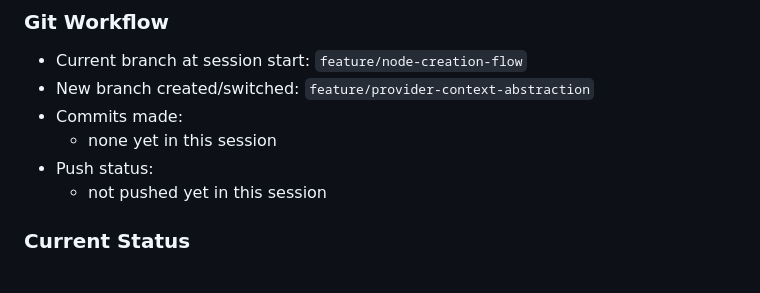
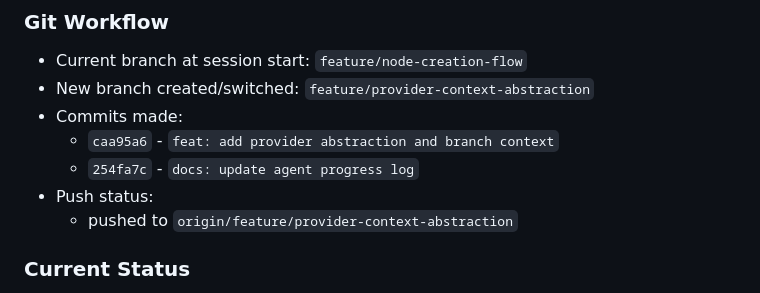
Before and after one commit to Howardleejhenhao/Generative-AI-LLM-Tree, a Markdown page: docs/agent-progress.md, the part around the change. Drawn GitHub-style.

Commit message:
docs: finalize agent progress log

```diff
--- a/docs/agent-progress.md
+++ b/docs/agent-progress.md
@@ -185,9 +185,10 @@
 - Current branch at session start: `feature/node-creation-flow`
 - New branch created/switched: `feature/provider-context-abstraction`
 - Commits made:
-  - none yet in this session
+  - `caa95a6` - `feat: add provider abstraction and branch context`
+  - `254fa7c` - `docs: update agent progress log`
 - Push status:
-  - not pushed yet in this session
+  - pushed to `origin/feature/provider-context-abstraction`
 
 ### Current Status
 - Node creation now builds a lineage-scoped message context before generation.
```
